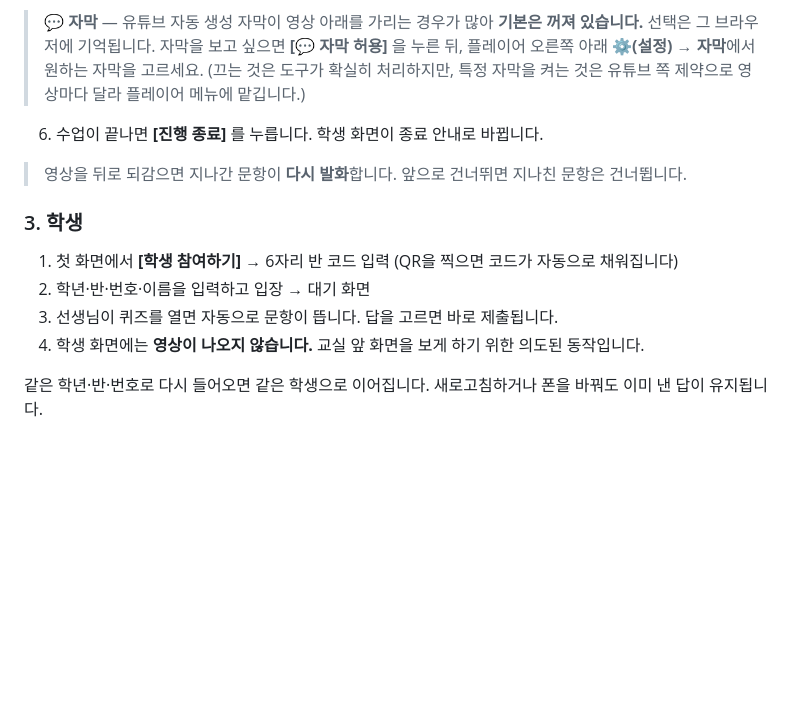
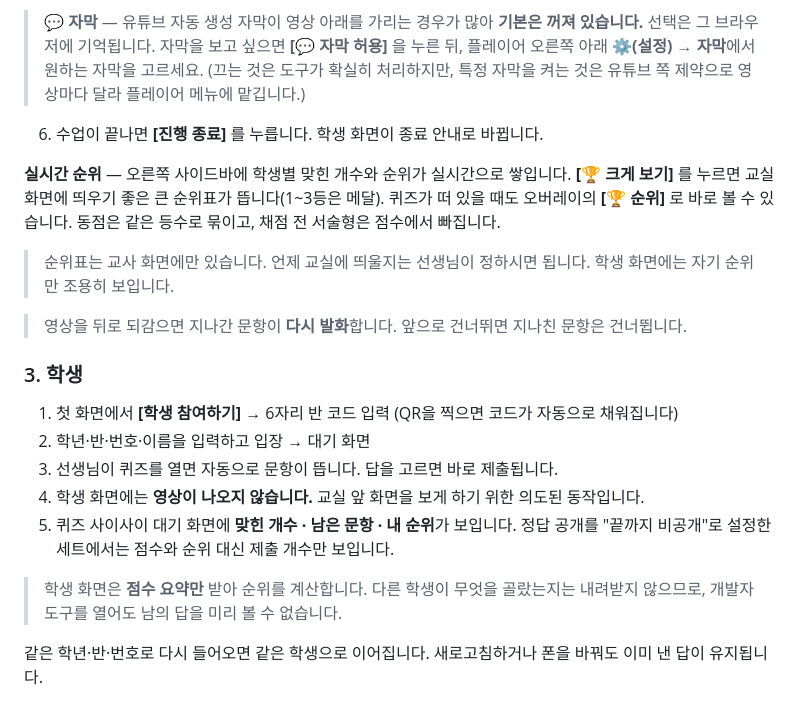
Before and after one commit to shining-jade/video-quiz, a Markdown page: README.md, the part around the change. Rendered like a GitHub page; blank space fills up the shorter version.

Commit message:
README에 실시간 순위표와 학생 진행 현황 반영
Co-Authored-By: Claude Opus 5 <noreply@anthropic.com>

```diff
--- a/README.md
+++ b/README.md
@@ -132,6 +132,10 @@ git add -A && git commit -m "수정 내용" && git push
 > (끄는 것은 도구가 확실히 처리하지만, 특정 자막을 켜는 것은 유튜브 쪽 제약으로 영상마다 달라 플레이어 메뉴에 맡깁니다.)
 6. 수업이 끝나면 **[진행 종료]** 를 누릅니다. 학생 화면이 종료 안내로 바뀝니다.
 
+**실시간 순위** — 오른쪽 사이드바에 학생별 맞힌 개수와 순위가 실시간으로 쌓입니다. **[🏆 크게 보기]** 를 누르면 교실 화면에 띄우기 좋은 큰 순위표가 뜹니다(1~3등은 메달). 퀴즈가 떠 있을 때도 오버레이의 **[🏆 순위]** 로 바로 볼 수 있습니다. 동점은 같은 등수로 묶이고, 채점 전 서술형은 점수에서 빠집니다.
+
+> 순위표는 교사 화면에만 있습니다. 언제 교실에 띄울지는 선생님이 정하시면 됩니다. 학생 화면에는 자기 순위만 조용히 보입니다.
+
 > 영상을 뒤로 되감으면 지나간 문항이 **다시 발화**합니다. 앞으로 건너뛰면 지나친 문항은 건너뜁니다.
 
 ### 3. 학생
@@ -140,6 +144,9 @@ git add -A && git commit -m "수정 내용" && git push
 2. 학년·반·번호·이름을 입력하고 입장 → 대기 화면
 3. 선생님이 퀴즈를 열면 자동으로 문항이 뜹니다. 답을 고르면 바로 제출됩니다.
 4. 학생 화면에는 **영상이 나오지 않습니다.** 교실 앞 화면을 보게 하기 위한 의도된 동작입니다.
+5. 퀴즈 사이사이 대기 화면에 **맞힌 개수 · 남은 문항 · 내 순위**가 보입니다. 정답 공개를 "끝까지 비공개"로 설정한 세트에서는 점수와 순위 대신 제출 개수만 보입니다.
+
+> 학생 화면은 **점수 요약만** 받아 순위를 계산합니다. 다른 학생이 무엇을 골랐는지는 내려받지 않으므로, 개발자도구를 열어도 남의 답을 미리 볼 수 없습니다.
 
 같은 학년·반·번호로 다시 들어오면 같은 학생으로 이어집니다. 새로고침하거나 폰을 바꿔도 이미 낸 답이 유지됩니다.
 
```
